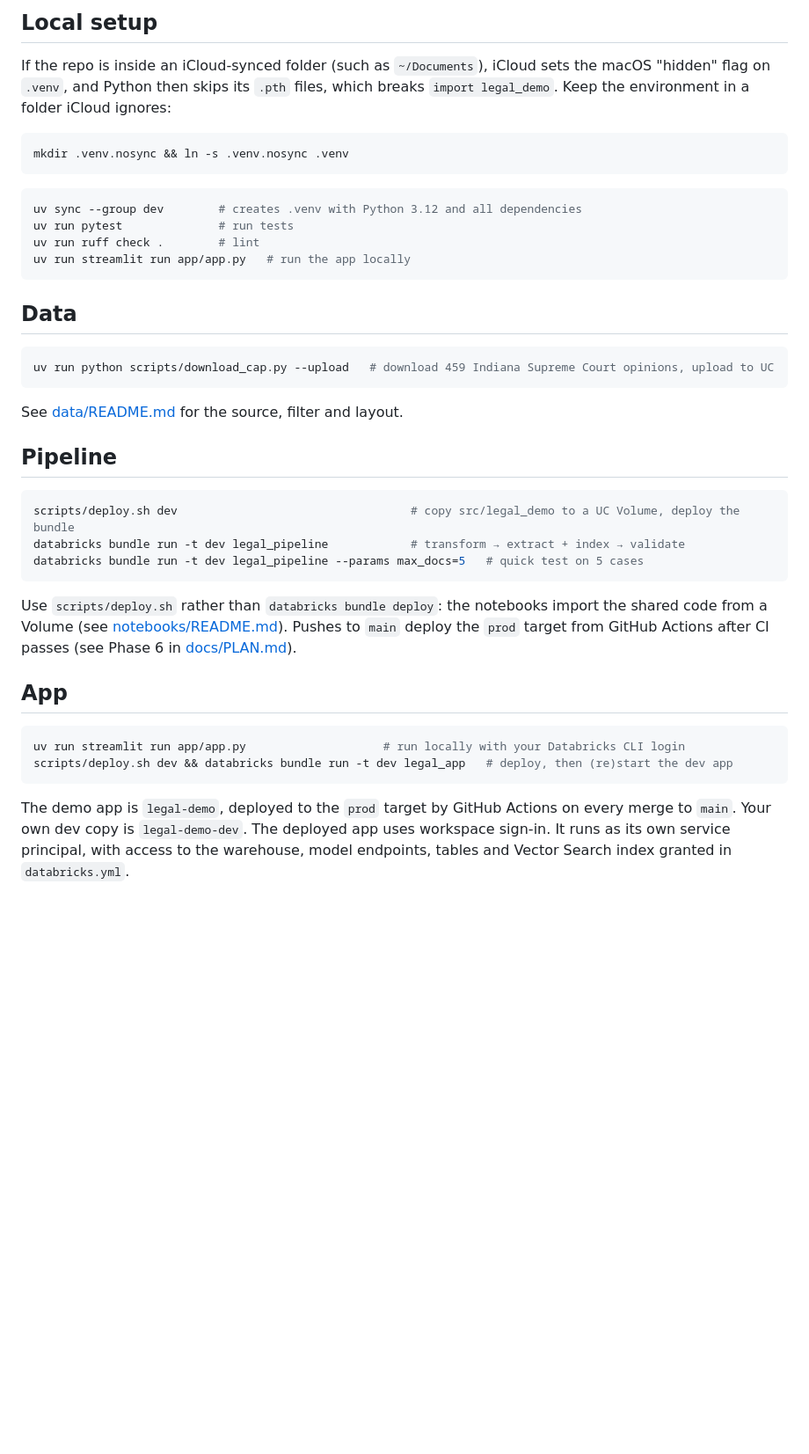
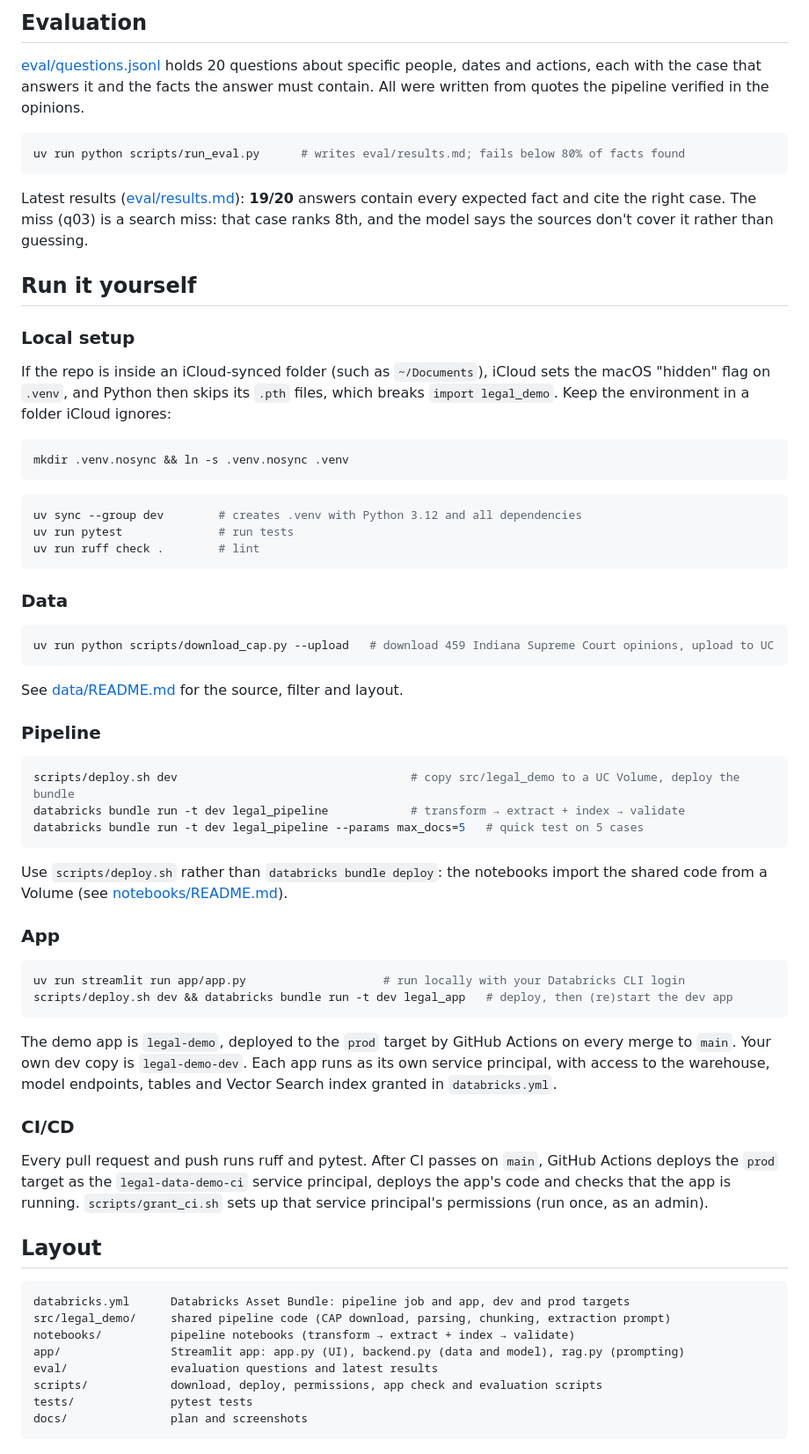
Before and after one commit to scottsexton/legal-data-demo, a Markdown page: README.md, the part around one of its changes. Shown at 88% size. GitHub-like rendering; blank space fills up the shorter version.

````diff
--- a/README.md
+++ b/README.md
@@ -20,5 +63,17 @@ data/               notes on the dataset (raw data is not committed)
 
-## Local setup
+## Evaluation
+[eval/questions.jsonl](eval/questions.jsonl) holds 20 questions about specific people, dates and
+actions, each with the case that answers it and the facts the answer must contain. All were
+written from quotes the pipeline verified in the opinions.
+```bash
+uv run python scripts/run_eval.py      # writes eval/results.md; fails below 80% of facts found
+```
+Latest results ([eval/results.md](eval/results.md)): **19/20** answers contain every expected
+fact and cite the right case. The miss (q03) is a search miss: that case ranks 8th, and the model
+says the sources don't cover it rather than guessing.
+
+## Run it yourself
+### Local setup
 If the repo is inside an iCloud-synced folder (such as `~/Documents`), iCloud sets the macOS
 "hidden" flag on `.venv`, and Python then skips its `.pth` files, which breaks
 `import legal_demo`. Keep the environment in a folder iCloud ignores:
@@ -30,31 +85,47 @@ mkdir .venv.nosync && ln -s .venv.nosync .venv
 uv sync --group dev        # creates .venv with Python 3.12 and all dependencies
 uv run pytest              # run tests
 uv run ruff check .        # lint
-uv run streamlit run app/app.py   # run the app locally
 ```
 
-## Data
+### Data
 ```bash
 uv run python scripts/download_cap.py --upload   # download 459 Indiana Supreme Court opinions, upload to UC
 ```
 See [data/README.md](data/README.md) for the source, filter and layout.
 
-## Pipeline
+### Pipeline
 ```bash
 scripts/deploy.sh dev                                  # copy src/legal_demo to a UC Volume, deploy the bundle
 databricks bundle run -t dev legal_pipeline            # transform → extract + index → validate
 databricks bundle run -t dev legal_pipeline --params max_docs=5   # quick test on 5 cases
 ```
 Use `scripts/deploy.sh` rather than `databricks bundle deploy`: the notebooks import the shared
-code from a Volume (see [notebooks/README.md](notebooks/README.md)). Pushes to `main` deploy the
-`prod` target from GitHub Actions after CI passes (see Phase 6 in [docs/PLAN.md](docs/PLAN.md)).
+code from a Volume (see [notebooks/README.md](notebooks/README.md)).
 
-## App
+### App
 ```bash
 uv run streamlit run app/app.py                    # run locally with your Databricks CLI login
 scripts/deploy.sh dev && databricks bundle run -t dev legal_app   # deploy, then (re)start the dev app
 ```
 The demo app is `legal-demo`, deployed to the `prod` target by GitHub Actions on every merge to
-`main`. Your own dev copy is `legal-demo-dev`.
-The deployed app uses workspace sign-in. It runs as its own service principal, with access to
-the warehouse, model endpoints, tables and Vector Search index granted in `databricks.yml`.
+`main`. Your own dev copy is `legal-demo-dev`. Each app runs as its own service principal, with
+access to the warehouse, model endpoints, tables and Vector Search index granted in
+`databricks.yml`.
+
+### CI/CD
+Every pull request and push runs ruff and pytest. After CI passes on `main`, GitHub Actions
+deploys the `prod` target as the `legal-data-demo-ci` service principal, deploys the app's code
+and checks that the app is running. `scripts/grant_ci.sh` sets up that service principal's
+permissions (run once, as an admin).
+
+## Layout
+```
+databricks.yml      Databricks Asset Bundle: pipeline job and app, dev and prod targets
+src/legal_demo/     shared pipeline code (CAP download, parsing, chunking, extraction prompt)
+notebooks/          pipeline notebooks (transform → extract + index → validate)
+app/                Streamlit app: app.py (UI), backend.py (data and model), rag.py (prompting)
+eval/               evaluation questions and latest results
+scripts/            download, deploy, permissions, app check and evaluation scripts
+tests/              pytest tests
+docs/               plan and screenshots
+```
````
Also changed, not shown: other parts of README.md (+55 -12 lines), docs/PLAN.md (+10 -2 lines), eval/results.md (added, +39 -0 lines), docs/images/ask.jpg (added), docs/images/browse.jpg (added), docs/images/case.jpg (added), docs/images/search.jpg (added), 8 other files.
